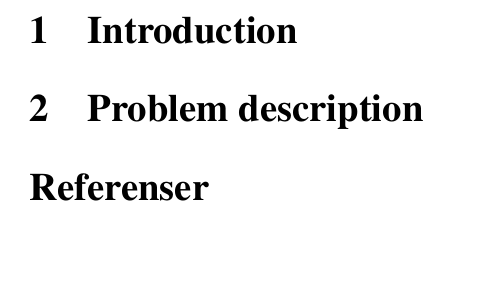
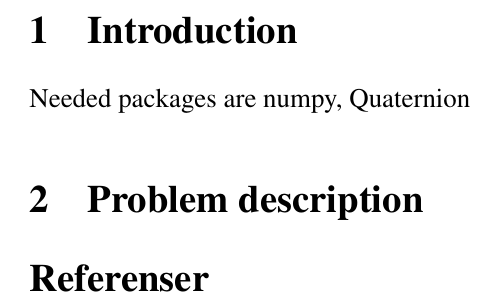
Before and after one commit to linuslagerhjelm/MRDS, a LaTeX document (docs/rapport.tex): part of page 2 of 2, cut so that both start at the same text, the shorter picture padded with empty space. Compiled offline with pdfLaTeX.

Commit message:
added a line in rapport.tex

```diff
--- a/docs/rapport.tex
+++ b/docs/rapport.tex
@@ -41,6 +41,8 @@ Follow the path}
 \newpage
 \section{Introduction}
 
+Needed packages are numpy, Quaternion
+
 \section{Problem description}
 
 
```
